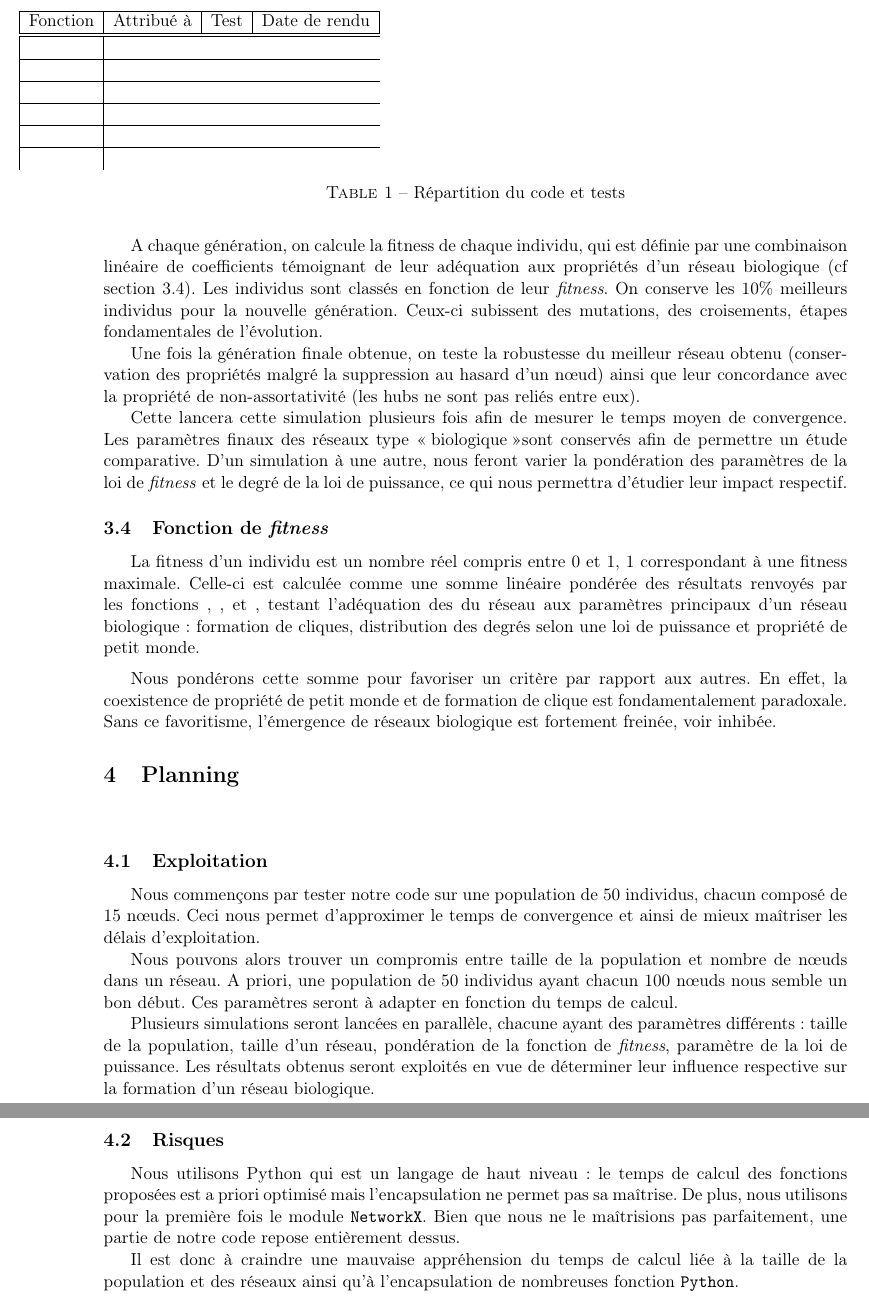
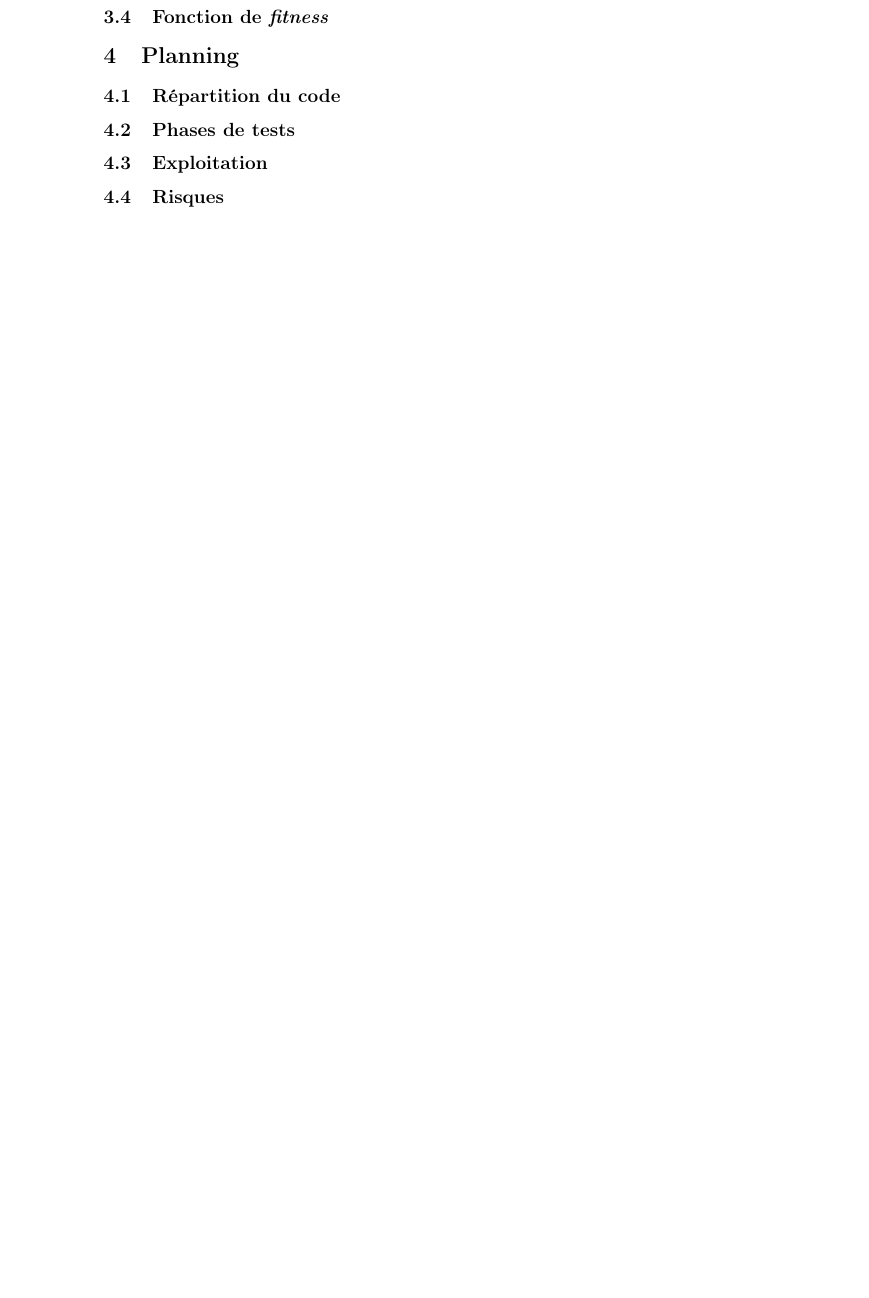
Before and after one commit to brouberol/AlgoGen, a LaTeX document (Concep/AGGP_Concep_Tschirhard-Paturel-Poirel-Rouberol.tex): two parts of pages 4 and 5 of 5 before the commit and part of page 4 of 4 after it, the two joined at a grey line, cut at the place of the change, the shorter picture padded with empty space. Compiled offline with pdfLaTeX.

```diff
--- a/Concep/AGGP_Concep_Tschirhard-Paturel-Poirel-Rouberol.tex
+++ b/Concep/AGGP_Concep_Tschirhard-Paturel-Poirel-Rouberol.tex
@@ -82,59 +86,34 @@
 \subsubsection{Fonctions}
 
 \subsection{Algorithme génétique}
-Nous utiliserons ici le module \texttt{AG.py} codée en scéances d'Optimisation.
-
-A chaque génération, on calcule la fitness de chaque individu, qui est définie par une combinaison linéaire de coefficients témoignant de leur adéquation aux propriétés d'un réseau biologique (cf section \ref{fitness}).
-Les individus sont classés en fonction de leur \textit{fitness}. On conserve les 10\% meilleurs individus pour la nouvelle génération. Ceux-ci subissent des mutations, des croisements, étapes fondamentales de l'évolution.
-
-Une fois la génération finale obtenue, on teste la robustesse du meilleur réseau obtenu (conservation des propriétés malgré la suppression au hasard d'un nœud) ainsi que leur concordance avec la propriété de non-assortativité (les hubs ne sont pas reliés entre eux).
-
-Cette lancera cette simulation plusieurs fois afin de mesurer le temps moyen de convergence.
-Les paramètres finaux des réseaux type \og biologique \fg sont conservés afin de permettre un étude comparative. D'un simulation à une autre, nous feront varier la pondération des paramètres de la loi de \textit{fitness} et le degré de la loi de puissance, ce qui nous permettra d'étudier leur impact respectif.
+%Afin de minimiser le temps de convergence, nous partons d'une distribution biaisée : la matrice est remplie selon une loi de puissance.
+%
+%On considère qu'un réseau est biologique s'il possède les trois propriétés suivantes :
+%\begin{itemize}
+%\item distribution des degrés selon une loi exponentielle de paramètre $2.2$\footnote{article ?} ,
+%\item "petit monde",
+%\item présence de cliques.
+%\end{itemize}
+%
+%A chaque génération, on vérifie l'adéquation de chaque réseau avec ses caractéristiques : leur somme pondérée définit la \textit{fitness} d'un individu. Les individus sont classés en fonction de leur \textit{fitness} et sélectionnés selon le procédure suivante : ???. Ceux conservés pour la nouvelle génération subissent des mutations, des \textit{crossing-over} (et des croisements ?), étapes fondamentales de l'évolution.
+%
+%Une fois la génération finale obtenue, on teste la robustesse des réseaux (conservation des propriétés malgré la suppression au hasard d'un nœud) ainsi que leur concordance avec la disassortativité (les hubs ne sont pas reliés entre eux).\\
+%
+%Cette simulation est faite plusieurs fois, sur X pas de temps (temps moyen de convergence, explication ?). Les paramètres finaux des réseaux sont conservés afin de permettre un étude comparative. D'un simulation à une autre, la pondération des paramètres de la loi de \textit{fitness} et le degré de la loi de puissance pourront varier, ce qui permet d'étudier leur impact respectif.
 
 \subsection{Fonction de \textit{fitness} }
-\label{fitness}
-La fitness d'un individu est un nombre réel compris entre 0 et 1, 1 correspondant à une fitness maximale.
-Celle-ci est calculée comme une somme linéaire pondérée des résultats renvoyés par les fonctions \texttt{}, \texttt{}, et \texttt{}, testant l'adéquation des du réseau aux paramètres principaux d'un réseau biologique : formation de cliques, distribution des degrés selon une loi de puissance et propriété de petit monde.
-
-\medskip
-Nous pondérons cette somme pour favoriser un critère par rapport aux autres. En effet, la coexistence de propriété de petit monde et de formation de clique est fondamentalement paradoxale. Sans ce favoritisme, l'émergence de réseaux biologique est fortement freinée, voir inhibée.
-
 %Combinaison libéaire de fonction
 %Pourquoi pondérer ?
 
 %%%%%%%%%%%%%%%%%%%%%%%%%%%%%%%%%%%%%%%%%
 \section{Planning}
+\subsection{Répartition du code}
 
-\begin{center}
-\begin{table}
-\hspace{-2cm}
-\begin{tabular}{|c|c|c|c|}
-\hline Fonction & Attribué à & Test & Date de rendu \\
-\hline
-\hline \\
-\hline \\
-\hline \\
-\hline \\
-\hline \\
-\hline \\
-\end{tabular}
-\caption{Répartition du code et tests}
-\label{Tab}
-\end{table}
-\end{center}
+\subsection{Phases de tests}
 
 \subsection{Exploitation}
-Nous commençons par tester notre code sur une population de 50 individus, chacun composé de 15 nœuds. Ceci nous permet d'approximer le temps de convergence et ainsi de mieux ma\^itriser les délais d'exploitation.
-
-Nous pouvons alors trouver un compromis entre taille de la population et nombre de nœuds dans un réseau. A priori, une population de 50 individus ayant chacun 100 nœuds nous semble un bon début. Ces paramètres seront à adapter en fonction du temps de calcul.
-
-Plusieurs simulations seront lancées en parallèle, chacune ayant des paramètres différents : taille de la population, taille d'un réseau, pondération de la fonction de \textit{fitness}, paramètre de la loi de puissance. Les résultats obtenus seront exploités en vue de déterminer leur influence respective sur la formation d'un réseau biologique.
 
 \subsection{Risques}
-Nous utilisons Python qui est un langage de haut niveau : le temps de calcul des fonctions proposées est a priori optimisé mais l'encapsulation ne permet pas sa maîtrise. De plus, nous utilisons pour la première fois le module \verb?NetworkX?. Bien que nous ne le ma\^itrisions pas parfaitement, une partie de notre code repose entièrement dessus.
-
-Il est donc à craindre une mauvaise appréhension du temps de calcul liée à la taille de la population et des réseaux ainsi qu'à l'encapsulation de nombreuses fonction \verb?Python?.
 
 
 \end{document}
```
Also changed, not shown: Concep/Plot.png, Concep/diagramme.pdf (added), Concep/diagramme.png (deleted), Concep/AGGP_Concep_Tschirhard-Paturel-Poirel-Rouberol.tex (12 more changed lines), 1 other file.
